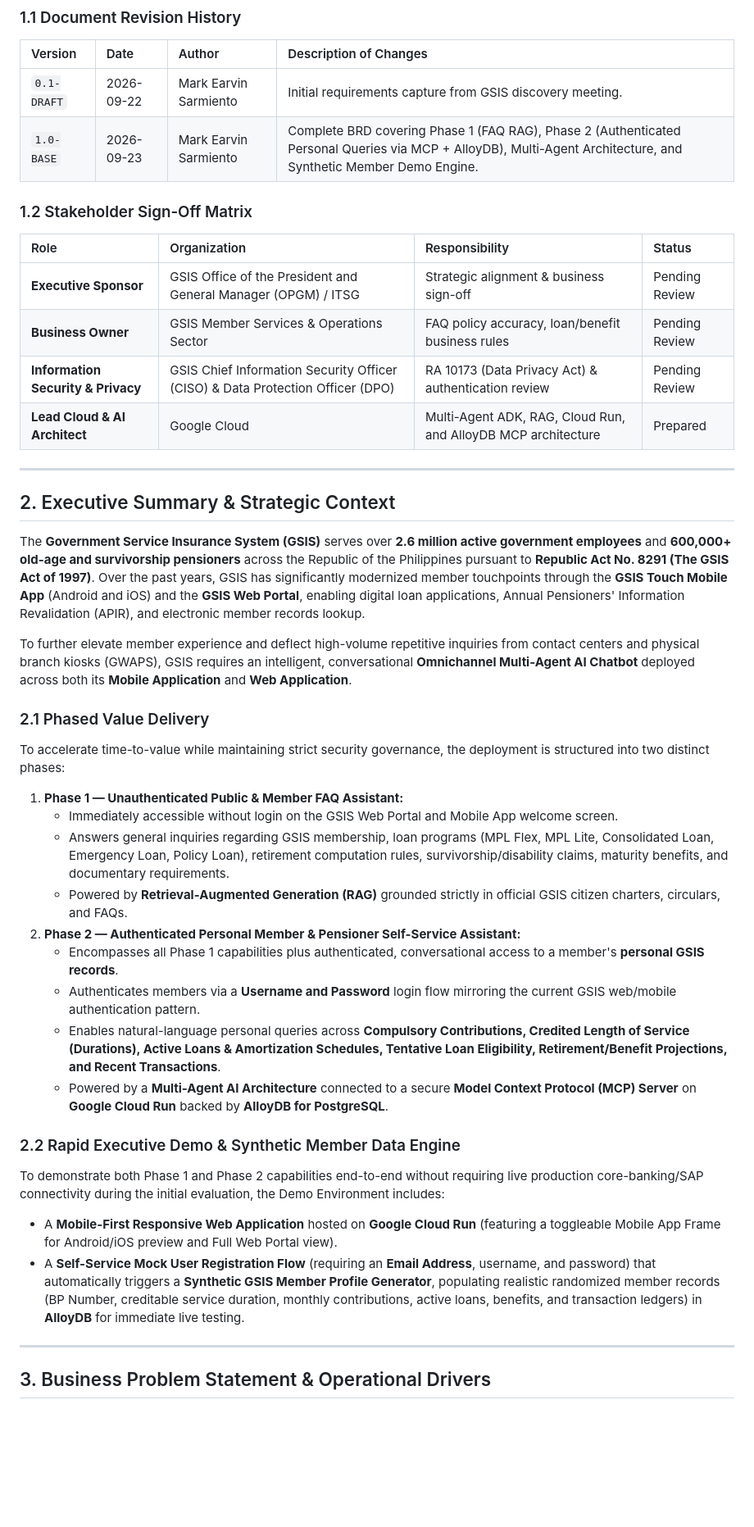
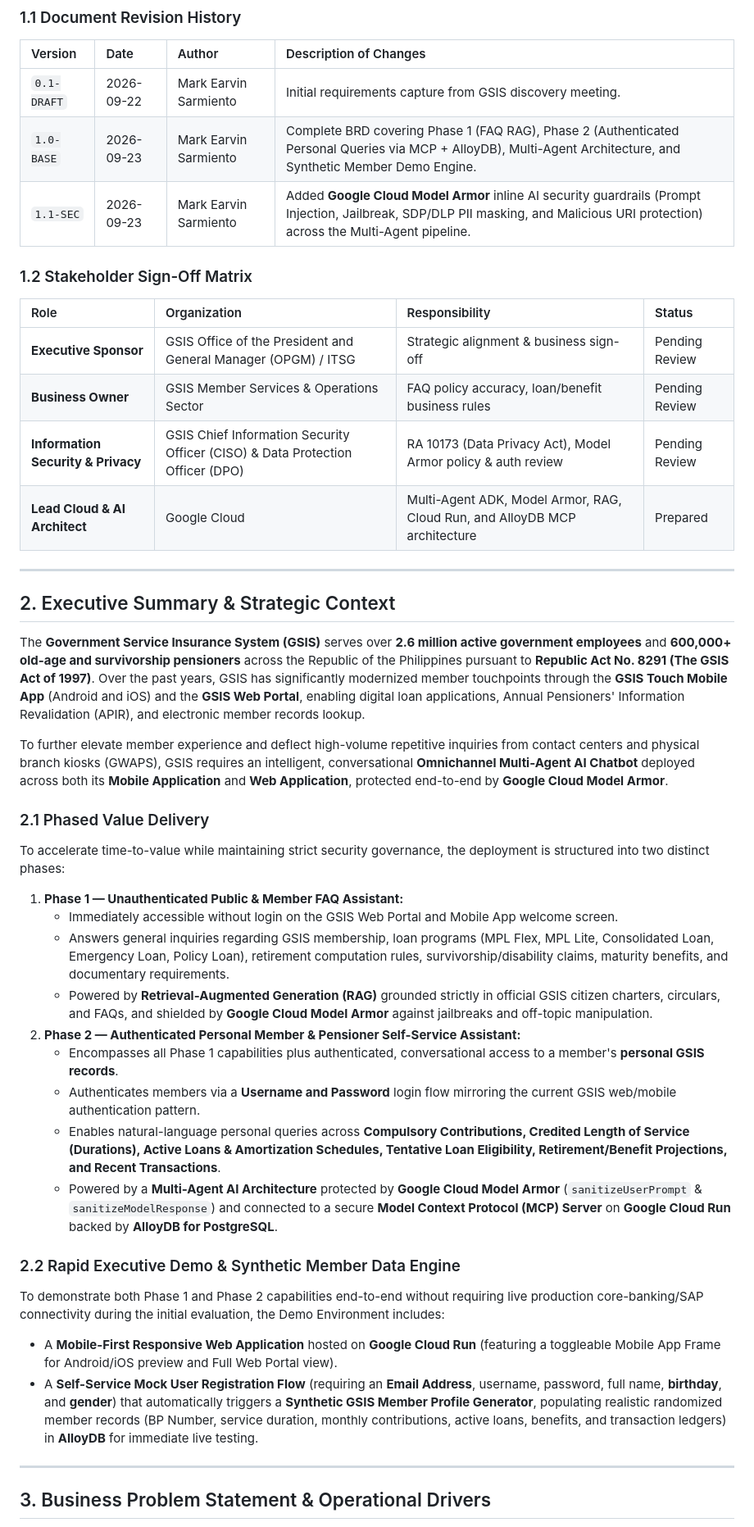
Before and after one commit to markea/gsis-chatbot-demo-2026, a Markdown page: 01_BRD_GSIS_OMNICHANNEL_AI_CHATBOT.md, the part around one of its changes. Shown at 82% size. Drawn GitHub-style; blank space fills up the shorter version.

```diff
--- a/01_BRD_GSIS_OMNICHANNEL_AI_CHATBOT.md
+++ b/01_BRD_GSIS_OMNICHANNEL_AI_CHATBOT.md
@@ -39,14 +39,15 @@
 | :--- | :--- | :--- | :--- |
 | `0.1-DRAFT` | 2026-09-22 | Mark Earvin Sarmiento | Initial requirements capture from GSIS discovery meeting. |
 | `1.0-BASE` | 2026-09-23 | Mark Earvin Sarmiento | Complete BRD covering Phase 1 (FAQ RAG), Phase 2 (Authenticated Personal Queries via MCP + AlloyDB), Multi-Agent Architecture, and Synthetic Member Demo Engine. |
+| `1.1-SEC` | 2026-09-23 | Mark Earvin Sarmiento | Added **Google Cloud Model Armor** inline AI security guardrails (Prompt Injection, Jailbreak, SDP/DLP PII masking, and Malicious URI protection) across the Multi-Agent pipeline. |
 
 ### 1.2 Stakeholder Sign-Off Matrix
 | Role | Organization | Responsibility | Status |
 | :--- | :--- | :--- | :--- |
 | **Executive Sponsor** | GSIS Office of the President and General Manager (OPGM) / ITSG | Strategic alignment & business sign-off | Pending Review |
 | **Business Owner** | GSIS Member Services & Operations Sector | FAQ policy accuracy, loan/benefit business rules | Pending Review |
-| **Information Security & Privacy** | GSIS Chief Information Security Officer (CISO) & Data Protection Officer (DPO) | RA 10173 (Data Privacy Act) & authentication review | Pending Review |
-| **Lead Cloud & AI Architect** | Google Cloud | Multi-Agent ADK, RAG, Cloud Run, and AlloyDB MCP architecture | Prepared |
+| **Information Security & Privacy** | GSIS Chief Information Security Officer (CISO) & Data Protection Officer (DPO) | RA 10173 (Data Privacy Act), Model Armor policy & auth review | Pending Review |
+| **Lead Cloud & AI Architect** | Google Cloud | Multi-Agent ADK, Model Armor, RAG, Cloud Run, and AlloyDB MCP architecture | Prepared |
 
 ---
 
@@ -54,24 +55,24 @@
 
 The **Government Service Insurance System (GSIS)** serves over **2.6 million active government employees** and **600,000+ old-age and survivorship pensioners** across the Republic of the Philippines pursuant to **Republic Act No. 8291 (The GSIS Act of 1997)**. Over the past years, GSIS has significantly modernized member touchpoints through the **GSIS Touch Mobile App** (Android and iOS) and the **GSIS Web Portal**, enabling digital loan applications, Annual Pensioners' Information Revalidation (APIR), and electronic member records lookup.
 
-To further elevate member experience and deflect high-volume repetitive inquiries from contact centers and physical branch kiosks (GWAPS), GSIS requires an intelligent, conversational **Omnichannel Multi-Agent AI Chatbot** deployed across both its **Mobile Application** and **Web Application**.
+To further elevate member experience and deflect high-volume repetitive inquiries from contact centers and physical branch kiosks (GWAPS), GSIS requires an intelligent, conversational **Omnichannel Multi-Agent AI Chatbot** deployed across both its **Mobile Application** and **Web Application**, protected end-to-end by **Google Cloud Model Armor**.
 
 ### 2.1 Phased Value Delivery
 To accelerate time-to-value while maintaining strict security governance, the deployment is structured into two distinct phases:
 1. **Phase 1 — Unauthenticated Public & Member FAQ Assistant:**
    * Immediately accessible without login on the GSIS Web Portal and Mobile App welcome screen.
    * Answers general inquiries regarding GSIS membership, loan programs (MPL Flex, MPL Lite, Consolidated Loan, Emergency Loan, Policy Loan), retirement computation rules, survivorship/disability claims, maturity benefits, and documentary requirements.
-   * Powered by **Retrieval-Augmented Generation (RAG)** grounded strictly in official GSIS citizen charters, circulars, and FAQs.
+   * Powered by **Retrieval-Augmented Generation (RAG)** grounded strictly in official GSIS citizen charters, circulars, and FAQs, and shielded by **Google Cloud Model Armor** against jailbreaks and off-topic manipulation.
 2. **Phase 2 — Authenticated Personal Member & Pensioner Self-Service Assistant:**
    * Encompasses all Phase 1 capabilities plus authenticated, conversational access to a member's **personal GSIS records**.
    * Authenticates members via a **Username and Password** login flow mirroring the current GSIS web/mobile authentication pattern.
    * Enables natural-language personal queries across **Compulsory Contributions, Credited Length of Service (Durations), Active Loans & Amortization Schedules, Tentative Loan Eligibility, Retirement/Benefit Projections, and Recent Transactions**.
-   * Powered by a **Multi-Agent AI Architecture** connected to a secure **Model Context Protocol (MCP) Server** on **Google Cloud Run** backed by **AlloyDB for PostgreSQL**.
+   * Powered by a **Multi-Agent AI Architecture** protected by **Google Cloud Model Armor** (`sanitizeUserPrompt` & `sanitizeModelResponse`) and connected to a secure **Model Context Protocol (MCP) Server** on **Google Cloud Run** backed by **AlloyDB for PostgreSQL**.
 
 ### 2.2 Rapid Executive Demo & Synthetic Member Data Engine
 To demonstrate both Phase 1 and Phase 2 capabilities end-to-end without requiring live production core-banking/SAP connectivity during the initial evaluation, the Demo Environment includes:
 * A **Mobile-First Responsive Web Application** hosted on **Google Cloud Run** (featuring a toggleable Mobile App Frame for Android/iOS preview and Full Web Portal view).
-* A **Self-Service Mock User Registration Flow** (requiring an **Email Address**, username, and password) that automatically triggers a **Synthetic GSIS Member Profile Generator**, populating realistic randomized member records (BP Number, creditable service duration, monthly contributions, active loans, benefits, and transaction ledgers) in **AlloyDB** for immediate live testing.
+* A **Self-Service Mock User Registration Flow** (requiring an **Email Address**, username, password, full name, **birthday**, and **gender**) that automatically triggers a **Synthetic GSIS Member Profile Generator**, populating realistic randomized member records (BP Number, service duration, monthly contributions, active loans, benefits, and transaction ledgers) in **AlloyDB** for immediate live testing.
 
 ---
 
```
Also changed, not shown: other parts of 01_BRD_GSIS_OMNICHANNEL_AI_CHATBOT.md (+67 -35 lines).
